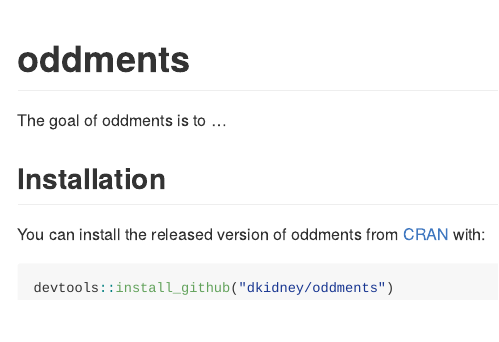
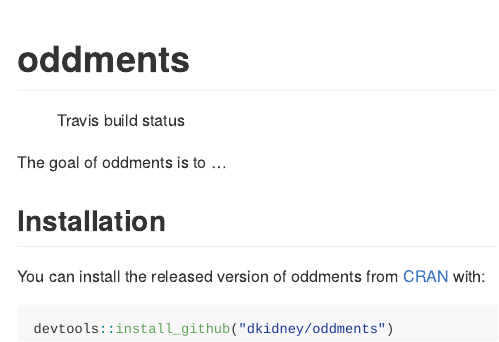
Before and after one commit to dkidney/oddments, an R Markdown document (README.Rmd): the page in a window 1100 px wide, from its top. Rendered offline with R 4.5, knitr and Pandoc, with nearby package versions; badge pictures from the web are left out.

Commit message:
added travis build status badge

```diff
--- a/README.Rmd
+++ b/README.Rmd
@@ -15,6 +15,8 @@
 
 # oddments
 
+![Travis build status](https://travis-ci.org/dkidney/oddments.svg?branch=master)
+
 The goal of oddments is to ...
 
 ## Installation
```
Also changed, not shown: README.md.
